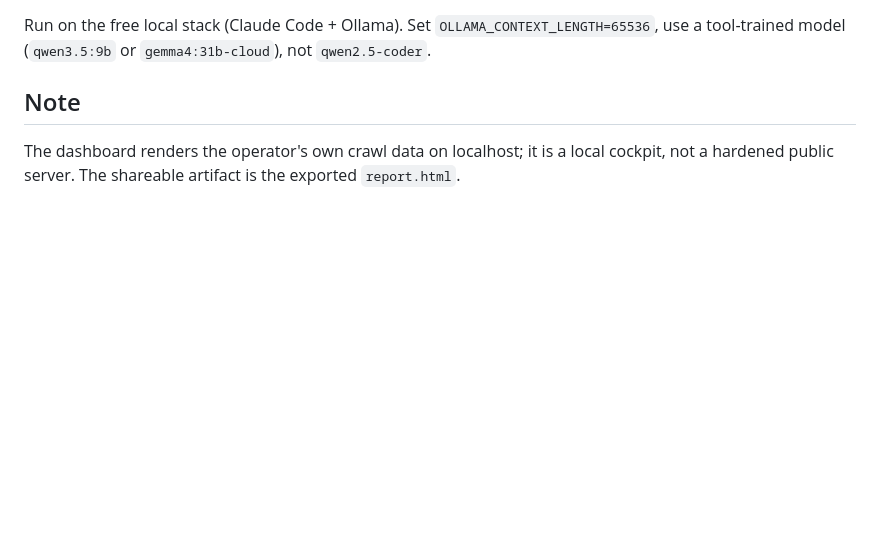
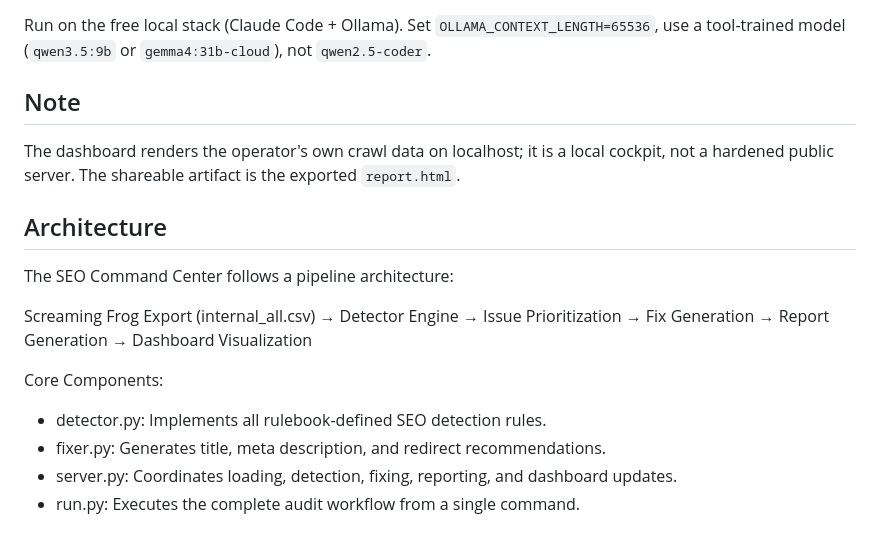
Before and after one commit to aryansingh6199/SEO-Command-Center, a Markdown page: seo-command-center/README.md, the part around the change. Rendered like a GitHub page; blank space fills up the shorter version.

Commit message:
doc system architecture

```diff
--- a/seo-command-center/README.md
+++ b/seo-command-center/README.md
@@ -64,3 +64,20 @@ use a tool-trained model (`qwen3.5:9b` or `gemma4:31b-cloud`), not `qwen2.5-code
 ## Note
 The dashboard renders the operator's own crawl data on localhost; it is a local cockpit,
 not a hardened public server. The shareable artifact is the exported `report.html`.
+## Architecture
+
+The SEO Command Center follows a pipeline architecture:
+
+Screaming Frog Export (internal_all.csv)
+→ Detector Engine
+→ Issue Prioritization
+→ Fix Generation
+→ Report Generation
+→ Dashboard Visualization
+
+Core Components:
+
+* detector.py: Implements all rulebook-defined SEO detection rules.
+* fixer.py: Generates title, meta description, and redirect recommendations.
+* server.py: Coordinates loading, detection, fixing, reporting, and dashboard updates.
+* run.py: Executes the complete audit workflow from a single command.
```
